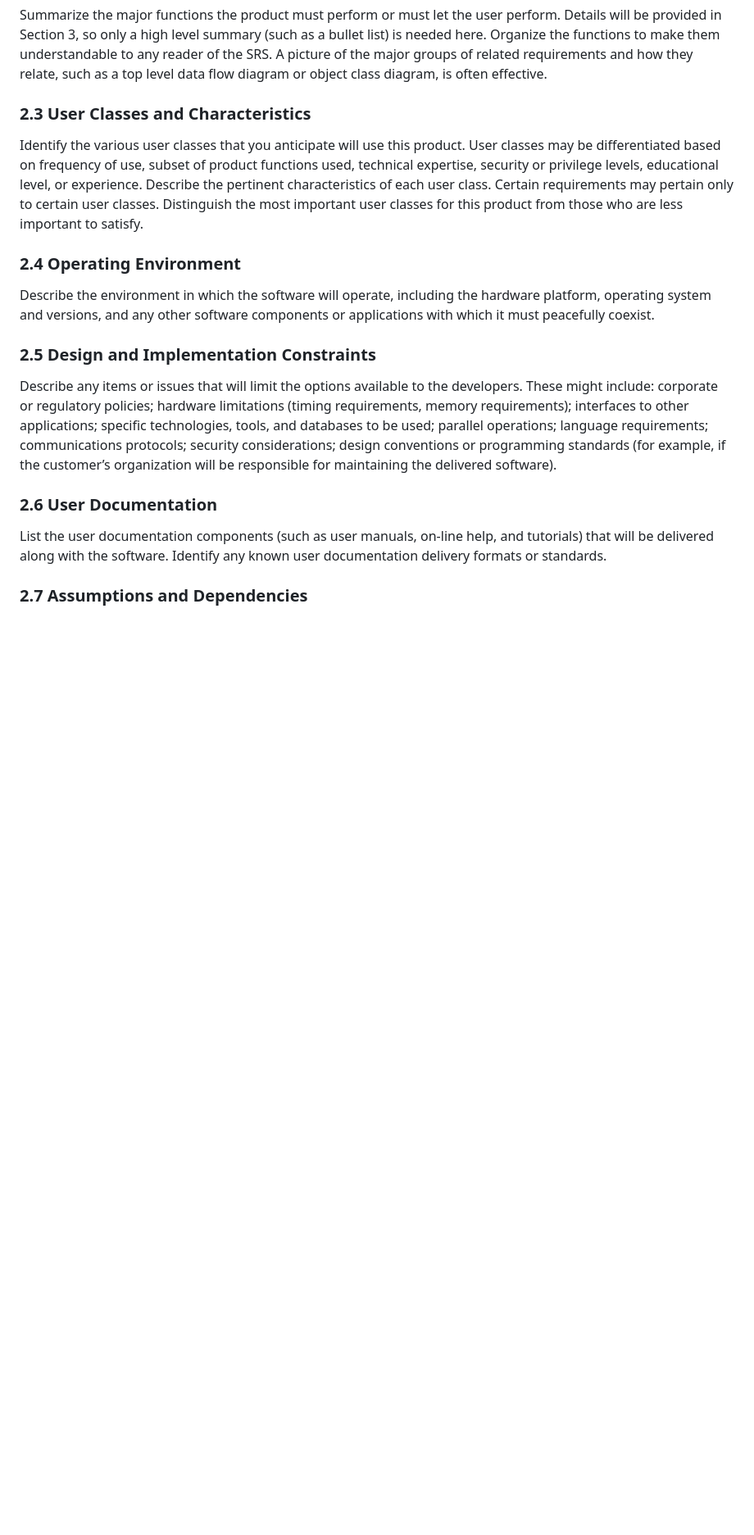
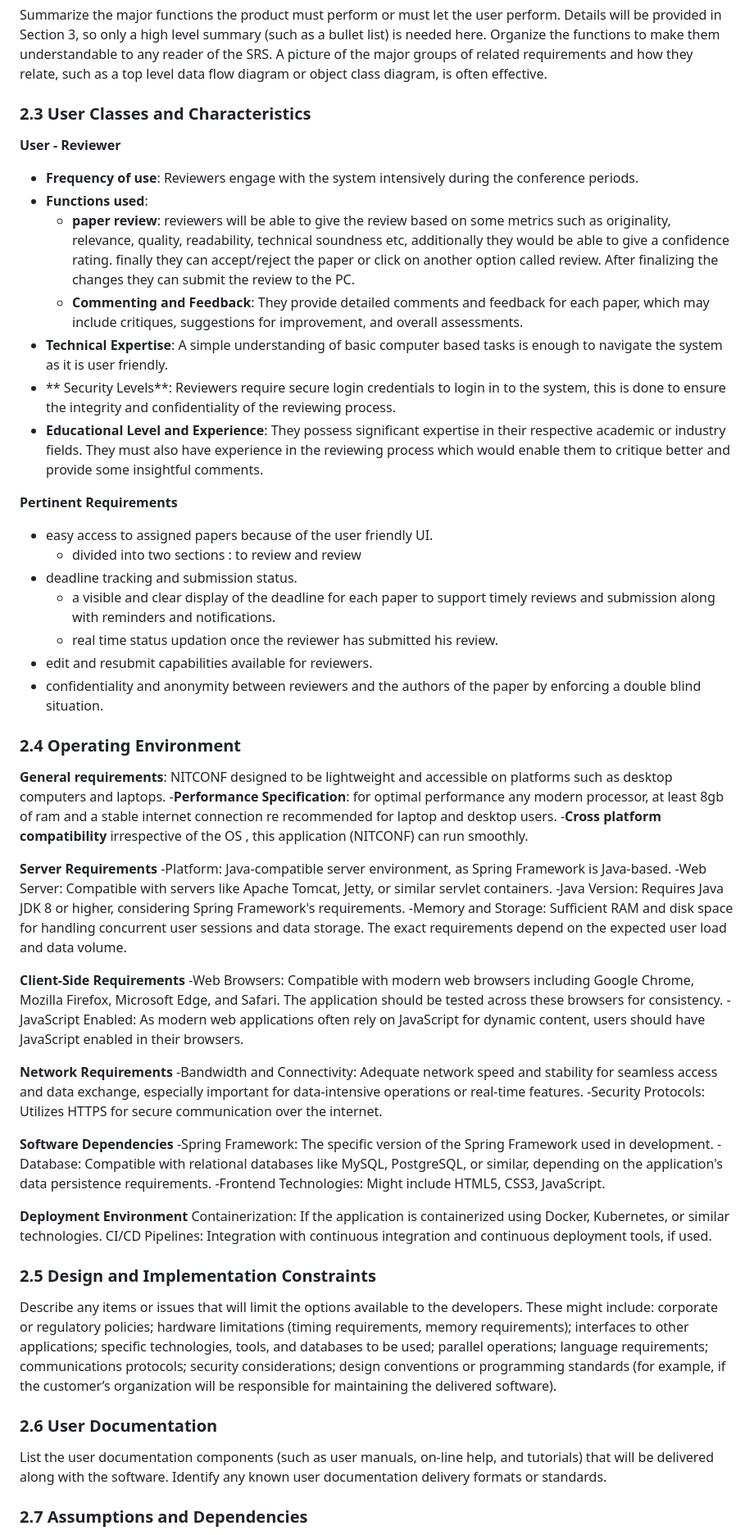
Before and after one commit to afrasd/NITCONF, a Markdown page: README.md, the part around the change printed below. Shown: that part at 82% size. Rendered like a GitHub page; blank space fills up the shorter version.

Commit message:
siri's user classes and operating environment

```diff
--- a/README.md
+++ b/README.md
@@ -79,9 +76,53 @@ Describe the context and origin of the product being specified in this SRS. For
 ### 2.2 Product Functions
 Summarize the major functions the product must perform or must let the user perform. Details will be provided in Section 3, so only a high level summary (such as a bullet list) is needed here. Organize the functions to make them understandable to any reader of the SRS. A picture of the major groups of related requirements and how they relate, such as a top level data flow diagram or object class diagram, is often effective.
 ### 2.3 User Classes and Characteristics
-Identify the various user classes that you anticipate will use this product. User classes may be differentiated based on frequency of use, subset of product functions used, technical expertise, security or privilege levels, educational level, or experience. Describe the pertinent characteristics of each user class. Certain requirements may pertain only to certain user classes. Distinguish the most important user classes for this product from those who are less important to satisfy.
+**User - Reviewer**
+- **Frequency of use**: Reviewers engage with the system intensively during the conference periods.
+- **Functions used**:
+	- **paper review**: reviewers will be able to give the review based on some metrics such as originality, relevance, quality, readability, technical soundness etc, additionally they would be able to give a confidence rating. finally they can accept/reject the paper or click on another option called review. After finalizing the changes they can submit the review to the PC.
+	- **Commenting and Feedback**: They provide detailed comments and feedback for each paper, which may include critiques, suggestions for improvement, and overall assessments.
+- **Technical Expertise**: A simple understanding of basic computer based tasks is enough to navigate the system as it is user friendly.
+- ** Security Levels**: Reviewers require secure login credentials to login in to the system, this is done to ensure the integrity and confidentiality of the reviewing process.
+- **Educational Level and Experience**: They possess significant expertise in their respective academic or industry fields. They must also have experience in the reviewing process which would enable them to critique better and provide some insightful comments.
+
+**Pertinent Requirements**
+- easy access to assigned papers because of the user friendly UI.
+	- divided into two sections : to review and review
+- deadline tracking and submission status.
+	- a visible and clear display of the deadline for each paper to support timely reviews and submission along with reminders and notifications.
+	- real time status updation once the reviewer has submitted his review.
+- edit and resubmit capabilities available for reviewers.
+- confidentiality and anonymity between reviewers and the authors of the paper by enforcing a double blind situation.
+
 ### 2.4 Operating Environment
-Describe the environment in which the software will operate, including the hardware platform, operating system and versions, and any other software components or applications with which it must peacefully coexist.
+**General requirements**: NITCONF designed to be lightweight and accessible on platforms such as desktop computers and laptops.
+-**Performance Specification**: for optimal performance any modern processor, at least 8gb of ram and a stable internet connection re recommended for laptop and desktop users.
+-**Cross platform compatibility** irrespective of the OS , this application (NITCONF) can run smoothly.
+
+**Server Requirements**
+-Platform: Java-compatible server environment, as Spring Framework is Java-based.
+-Web Server: Compatible with servers like Apache Tomcat, Jetty, or similar servlet containers.
+-Java Version: Requires Java JDK 8 or higher, considering Spring Framework's requirements.
+-Memory and Storage: Sufficient RAM and disk space for handling concurrent user sessions and data storage. The exact requirements depend on the expected user load and data volume.
+
+**Client-Side Requirements**
+-Web Browsers: Compatible with modern web browsers including Google Chrome, Mozilla Firefox, Microsoft Edge, and Safari. The application should be tested across these browsers for consistency.
+-JavaScript Enabled: As modern web applications often rely on JavaScript for dynamic content, users should have JavaScript enabled in their browsers.
+
+**Network Requirements**
+-Bandwidth and Connectivity: Adequate network speed and stability for seamless access and data exchange, especially important for data-intensive operations or real-time features.
+-Security Protocols: Utilizes HTTPS for secure communication over the internet.
+
+**Software Dependencies**
+-Spring Framework: The specific version of the Spring Framework used in development.
+-Database: Compatible with relational databases like MySQL, PostgreSQL, or similar, depending on the application's data persistence requirements.
+-Frontend Technologies: Might include HTML5, CSS3, JavaScript.
+
+**Deployment Environment**
+Containerization: If the application is containerized using Docker, Kubernetes, or similar technologies.
+CI/CD Pipelines: Integration with continuous integration and continuous deployment tools, if used.
+
+
 ### 2.5 Design and Implementation Constraints
 Describe any items or issues that will limit the options available to the developers. These might include: corporate or regulatory policies; hardware limitations (timing requirements, memory requirements); interfaces to other applications; specific technologies, tools, and databases to be used; parallel operations; language requirements; communications protocols; security considerations; design conventions or programming standards (for example, if the customer’s organization will be responsible for maintaining the delivered software).
 ### 2.6 User Documentation
```
Also changed, not shown: other parts of README.md (+1 -4 lines).
